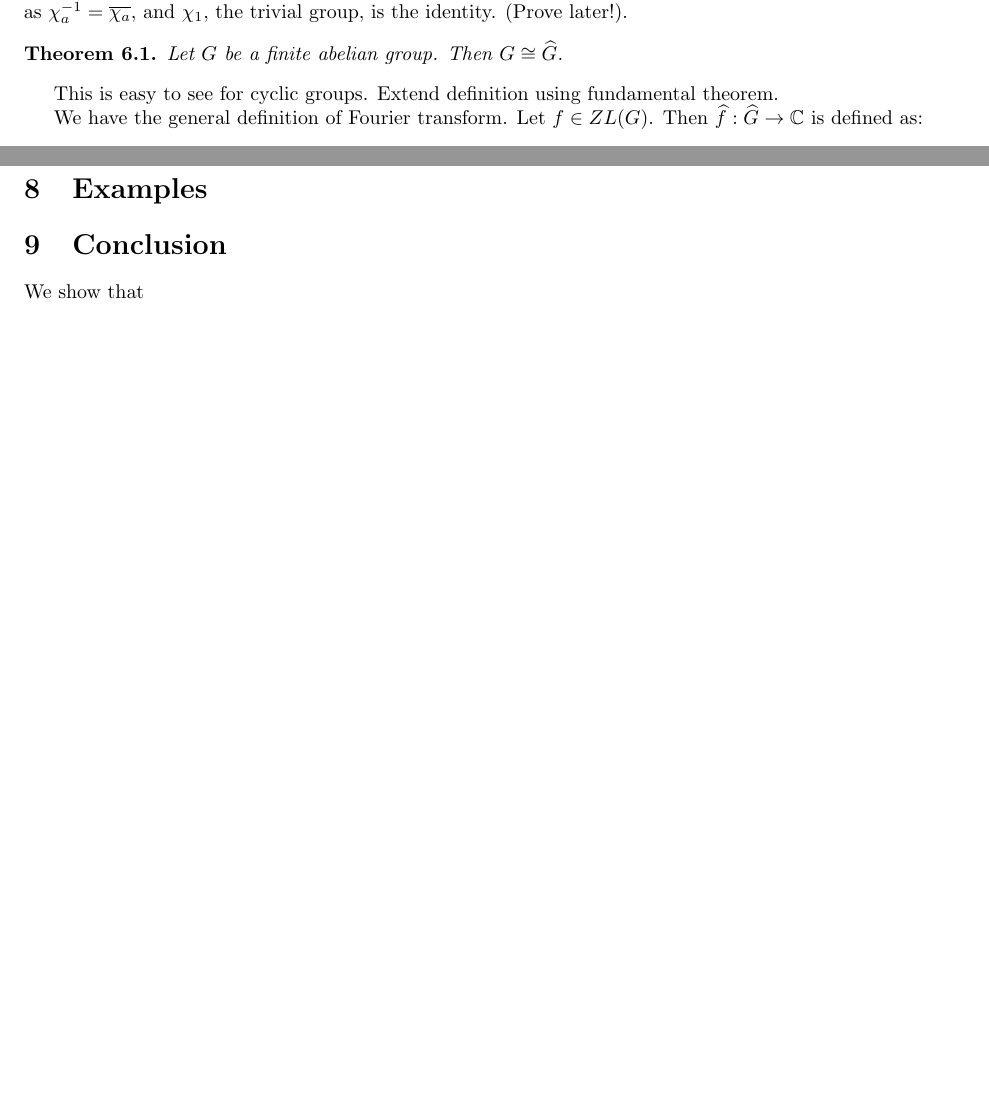
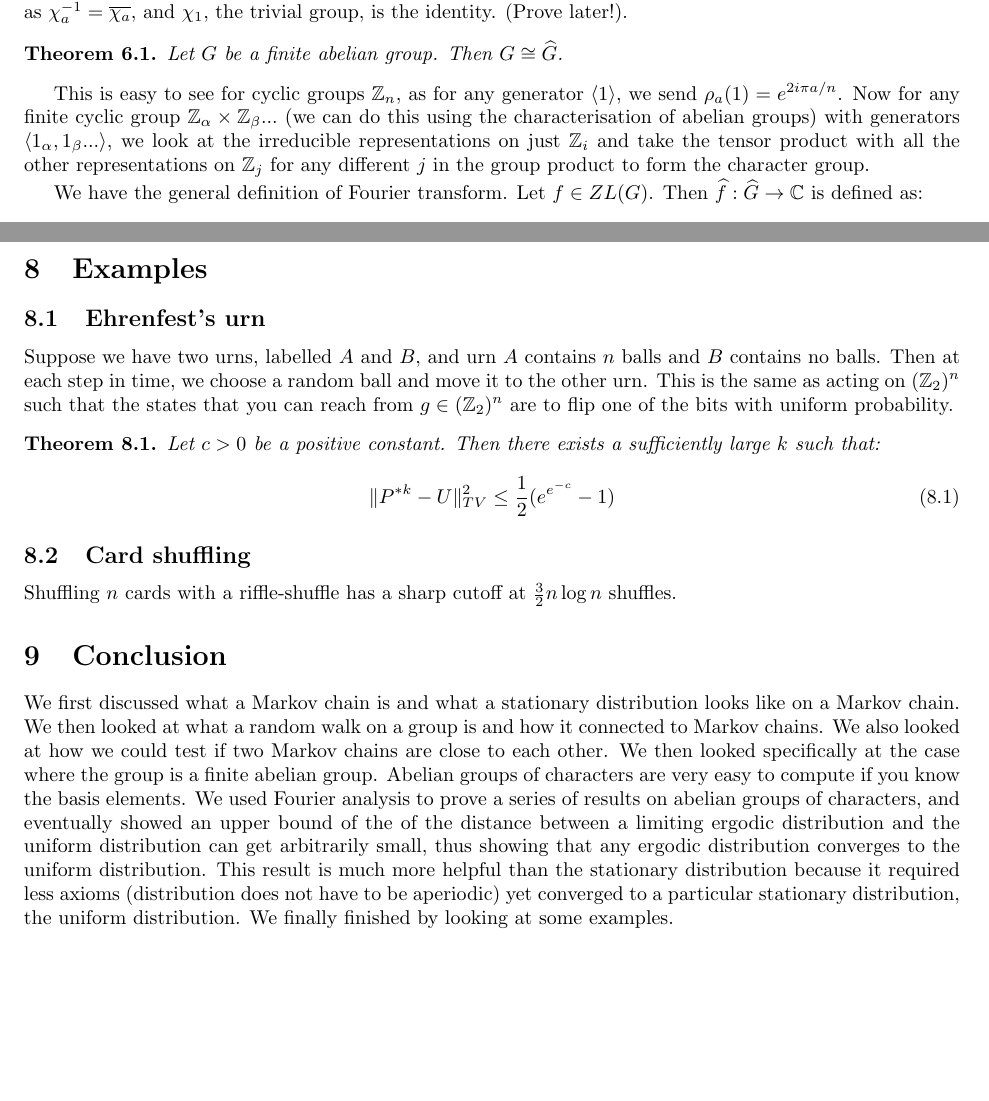
Before and after one commit to ErickLuu/Honours-Project-Notes, a LaTeX document (Notes/Representation Theory/Random walks on groups report.tex): two parts of pages 3 and 6 of 6 before the commit and two parts of pages 4 and 6 of 6 after it, joined at a grey line, cut so that both start at the same text, the shorter picture padded with empty space. Compiled offline with pdfLaTeX.

Commit message:
Worked on report more

```diff
--- a/Notes/Representation Theory/Random walks on groups report.tex
+++ b/Notes/Representation Theory/Random walks on groups report.tex
@@ -158,7 +158,7 @@ Let $G$ be a finite abelian group and let $\widehat{G}$ be the set of irreducibl
 \begin{theorem}
 	Let $G$ be a finite abelian group. Then $G \cong \widehat{G}$.
 \end{theorem}
-This is easy to see for cyclic groups. Extend definition using fundamental theorem.
+This is easy to see for cyclic groups $\mathbb{Z}_n$, as for any generator $\langle 1 \rangle$, we send $\rho_a(1) = e^{2 i \pi a / n}$. Now for any finite cyclic group $\mathbb{Z}_{\alpha} \times \mathbb{Z}_{\beta}... $ (we can do this using the characterisation of abelian groups) with generators $\langle 1_{\alpha}, 1_\beta... \rangle$, we look at the irreducible representations on just $\mathbb{Z}_{i}$ and take the tensor product with all the other representations on $\mathbb{Z}_j$ for any different $j$ in the group product to form the character group.
 
 We have the general definition of Fourier transform. Let $f \in ZL(G)$. Then $\widehat{f}: \widehat{G} \rightarrow \mathbb{C}$ is defined as:
 \begin{equation}
@@ -291,7 +291,18 @@ This result means that all random ergodic walks on groups that respect the group
 In fact, there are similar results for groups that are nonabelian. We can drop some of the assumptions and have similar results for non-abelian groups.
 
 \section{Examples}
+\subsection{Ehrenfest's urn}
+Suppose we have two urns, labelled $A$ and $B$, and urn $A$ contains $n$ balls and $B$ contains no balls. Then at each step in time, we choose a random ball and move it to the other urn. This is the same as acting on $(\mathbb{Z}_2)^n$ such that the states that you can reach from $g \in (\mathbb{Z}_2)^n$ are to flip one of the bits with uniform probability.
 
+\begin{theorem}
+	Let $c > 0$ be a positive constant. Then there exists a sufficiently large $k$ such that:
+	\begin{equation}
+		\|P^{\ast k} - U\|^2_{TV} \leq \frac{1}{2} (e^{e^{-c}} - 1)
+	\end{equation}
+\end{theorem}
+
+\subsection{Card shuffling}
+Shuffling $n$ cards with a riffle-shuffle has a sharp cutoff at $\frac{3}{2} n \log n$ shuffles.
 \section{Conclusion}
-We show that
+We first discussed what a Markov chain is and what a stationary distribution looks like on a Markov chain. We then looked at what a random walk on a group is and how it connected to Markov chains. We also looked at how we could test if two Markov chains are close to each other. We then looked specifically at the case where the group is a finite abelian group. Abelian groups of characters are very easy to compute if you know the basis elements. We used Fourier analysis to prove a series of results on abelian groups of characters, and eventually showed an upper bound of the of the distance between a limiting ergodic distribution and the uniform distribution can get arbitrarily small, thus showing that any ergodic distribution converges to the uniform distribution. This result is much more helpful than the stationary distribution because it required less axioms (distribution does not have to be aperiodic) yet converged to a particular stationary distribution, the uniform distribution. We finally finished by looking at some examples.
 \end{document}
```
Also changed, not shown: Notes/Representation Theory/Random walks on groups report.tex (6 more changed lines).
